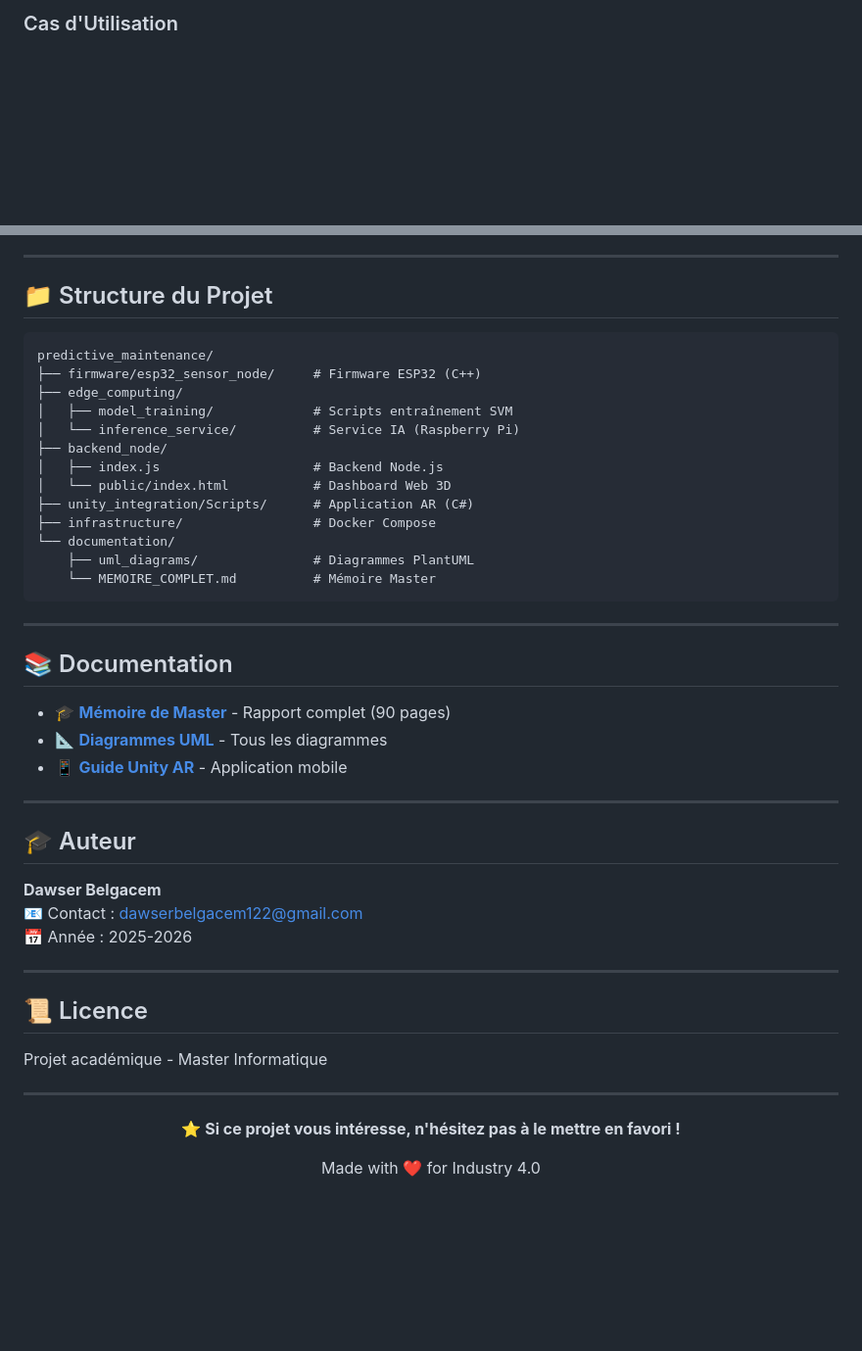
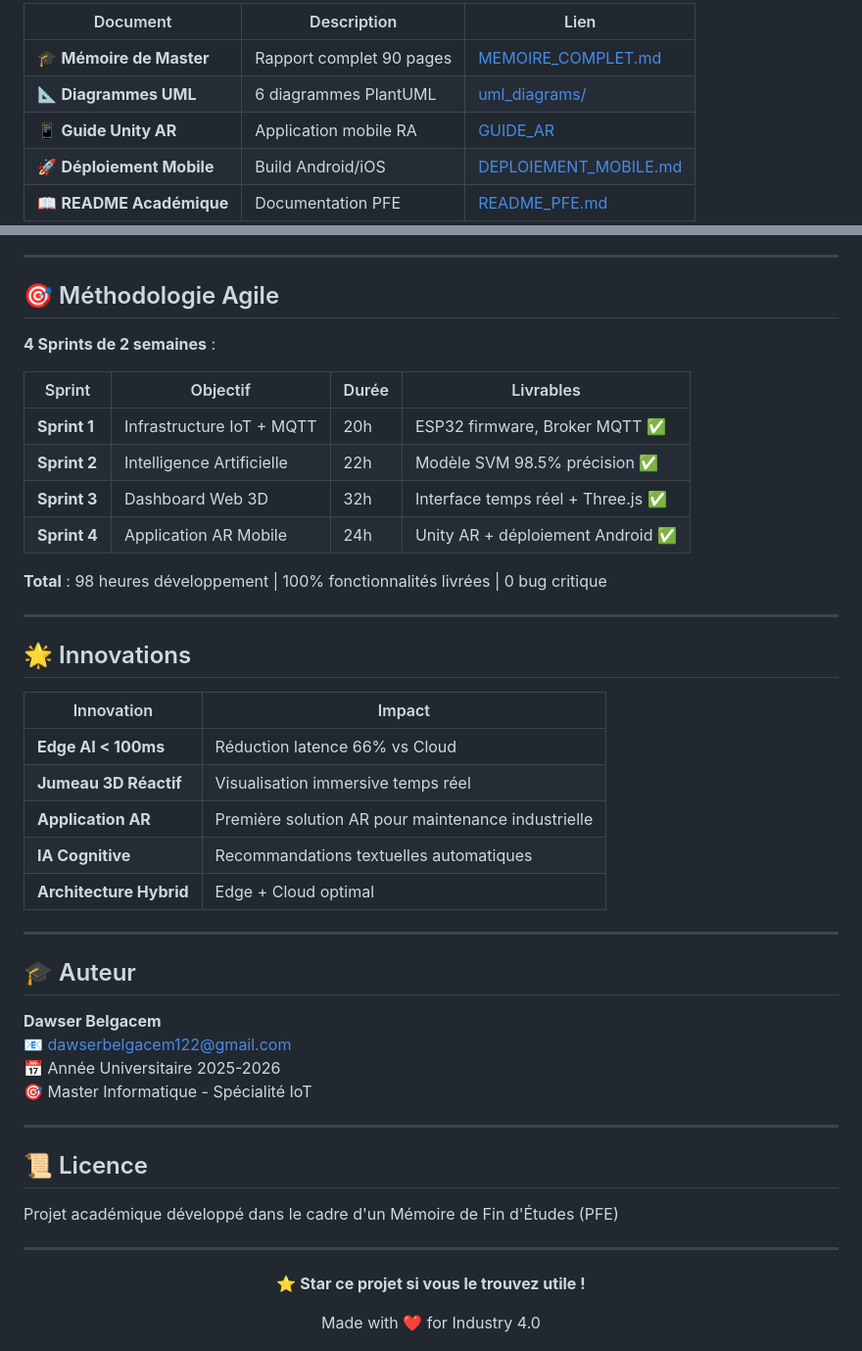
Before and after one commit to doosr/Predictive_maintenance, a Markdown page: README.md, 2 parts joined by grey strips. Shown: that part at 98% size. GitHub-like rendering; blank space fills up the shorter version.

````diff
--- a/README.md
+++ b/README.md
@@ -226,3 +232,9 @@ Accuracy: 98.5%  |  AUC-ROC: 0.987  |  F1-Score: 97.5%
 
-### Cas d'Utilisation
+| Document | Description | Lien |
+|----------|-------------|------|
+| 🎓 **Mémoire de Master** | Rapport complet 90 pages | [MEMOIRE_COMPLET.md](documentation/MEMOIRE_COMPLET.md) |
+| 📐 **Diagrammes UML** | 6 diagrammes PlantUML | [uml_diagrams/](documentation/uml_diagrams/) |
+| 📱 **Guide Unity AR** | Application mobile RA | [GUIDE_AR](unity_integration/GUIDE_AR_REALITE_AUGMENTEE.md) |
+| 🚀 **Déploiement Mobile** | Build Android/iOS | [DEPLOIEMENT_MOBILE.md](unity_integration/DEPLOIEMENT_MOBILE.md) |
+| 📖 **README Académique** | Documentation PFE | [README_PFE.md](README_PFE.md) |
 
@@ -306,51 +253,51 @@ Les diagrammes UML complets (PlantUML) sont disponibles dans `documentation/uml_
 
 ---
 
-## 📁 Structure du Projet
+## 🎯 Méthodologie Agile
 
-```
-predictive_maintenance/
-├── firmware/esp32_sensor_node/     # Firmware ESP32 (C++)
-├── edge_computing/
-│   ├── model_training/             # Scripts entraînement SVM
-│   └── inference_service/          # Service IA (Raspberry Pi)
-├── backend_node/
-│   ├── index.js                    # Backend Node.js
-│   └── public/index.html           # Dashboard Web 3D
-├── unity_integration/Scripts/      # Application AR (C#)
-├── infrastructure/                 # Docker Compose
-└── documentation/
-    ├── uml_diagrams/               # Diagrammes PlantUML
-    └── MEMOIRE_COMPLET.md          # Mémoire Master
-```
+**4 Sprints de 2 semaines** :
+
+| Sprint | Objectif | Durée | Livrables |
+|--------|----------|-------|-----------|
+| **Sprint 1** | Infrastructure IoT + MQTT | 20h | ESP32 firmware, Broker MQTT ✅ |
+| **Sprint 2** | Intelligence Artificielle | 22h | Modèle SVM 98.5% précision ✅ |
+| **Sprint 3** | Dashboard Web 3D | 32h | Interface temps réel + Three.js ✅ |
+| **Sprint 4** | Application AR Mobile | 24h | Unity AR + déploiement Android ✅ |
+
+**Total** : 98 heures développement | 100% fonctionnalités livrées | 0 bug critique
 
 ---
 
-## 📚 Documentation
+## 🌟 Innovations
 
-- 🎓 **[Mémoire de Master](documentation/MEMOIRE_COMPLET.md)** - Rapport complet (90 pages)
-- 📐 **[Diagrammes UML](documentation/uml_diagrams/)** - Tous les diagrammes
-- 📱 **[Guide Unity AR](unity_integration/GUIDE_AR_REALITE_AUGMENTEE.md)** - Application mobile
+| Innovation | Impact |
+|------------|--------|
+| **Edge AI < 100ms** | Réduction latence 66% vs Cloud |
+| **Jumeau 3D Réactif** | Visualisation immersive temps réel |
+| **Application AR** | Première solution AR pour maintenance industrielle |
+| **IA Cognitive** | Recommandations textuelles automatiques |
+| **Architecture Hybrid** | Edge + Cloud optimal |
 
 ---
 
 ## 🎓 Auteur
 
 **Dawser Belgacem**
-📧 Contact : dawserbelgacem122@gmail.com
-📅 Année : 2025-2026
+📧 dawserbelgacem122@gmail.com
+📅 Année Universitaire 2025-2026
+🎯 Master Informatique - Spécialité IoT
 
 ---
 
 ## 📜 Licence
 
-Projet académique - Master Informatique
+Projet académique développé dans le cadre d'un Mémoire de Fin d'Études (PFE)
 
 ---
 
 <div align="center">
 
-**⭐ Si ce projet vous intéresse, n'hésitez pas à le mettre en favori !**
+**⭐ Star ce projet si vous le trouvez utile !**
 
 Made with ❤️ for Industry 4.0
 
````
Also changed, not shown: other parts of README.md (+148 -205 lines).
